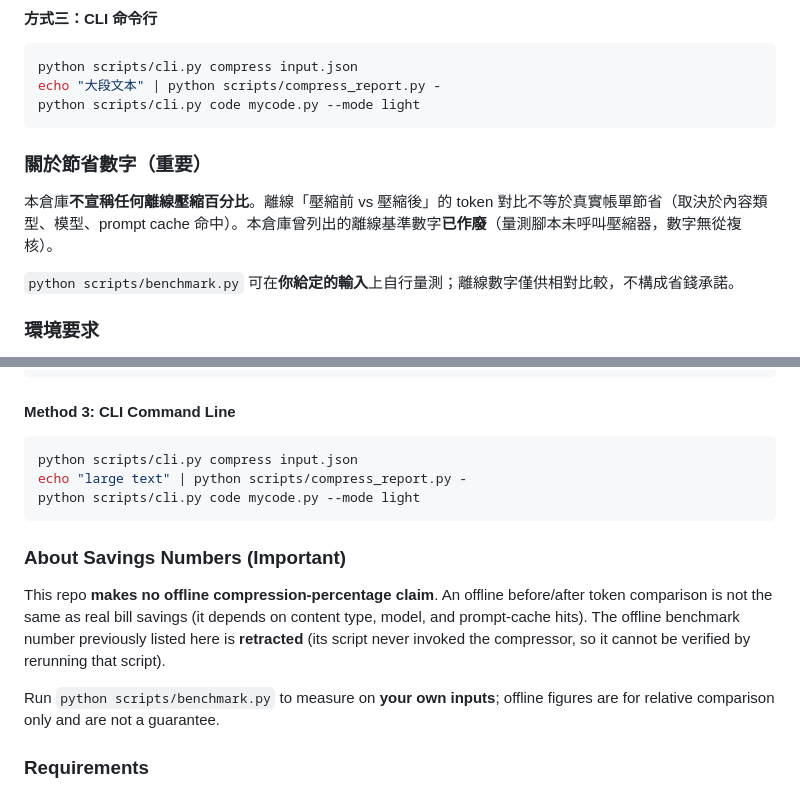
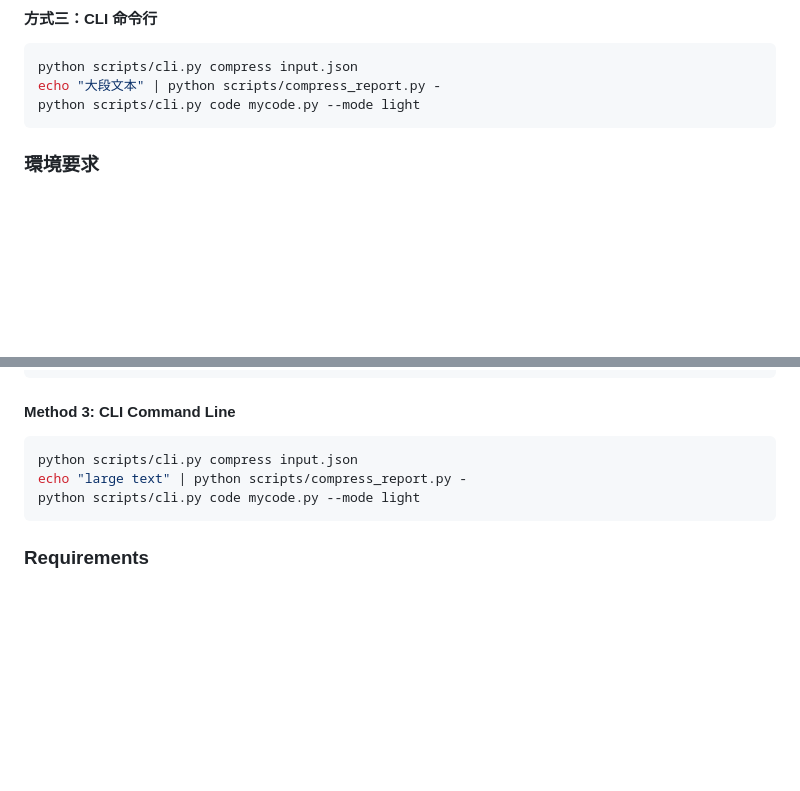
Before and after one commit to momogigi123/toknife, a Markdown page: SKILL.md, 2 parts joined by grey strips. Rendered like a GitHub page; blank space fills up the shorter version.

Commit message:
docs: retract offline benchmark figures (subtractive, no new content)

````diff
--- a/SKILL.md
+++ b/SKILL.md
@@ -75,12 +75,6 @@ python scripts/cli.py compress input.json
 echo "大段文本" | python scripts/compress_report.py -
 python scripts/cli.py code mycode.py --mode light
 ```
-
-### 關於節省數字（重要）
-
-本倉庫**不宣稱任何離線壓縮百分比**。離線「壓縮前 vs 壓縮後」的 token 對比不等於真實帳單節省（取決於內容類型、模型、prompt cache 命中）。本倉庫曾列出的離線基準數字**已作廢**（量測腳本未呼叫壓縮器，數字無從複核）。
-
-`python scripts/benchmark.py` 可在**你給定的輸入**上自行量測；離線數字僅供相對比較，不構成省錢承諾。
 
 ### 環境要求
 
@@ -169,12 +163,6 @@ echo "large text" | python scripts/compress_report.py -
 python scripts/cli.py code mycode.py --mode light
 ```
 
-### About Savings Numbers (Important)
-
-This repo **makes no offline compression-percentage claim**. An offline before/after token comparison is not the same as real bill savings (it depends on content type, model, and prompt-cache hits). The offline benchmark number previously listed here is **retracted** (its script never invoked the compressor, so it cannot be verified by rerunning that script).
-
-Run `python scripts/benchmark.py` to measure on **your own inputs**; offline figures are for relative comparison only and are not a guarantee.
-
 ### Requirements
 
 - Python 3.7+, cross-platform (Windows/macOS/Linux)
````
